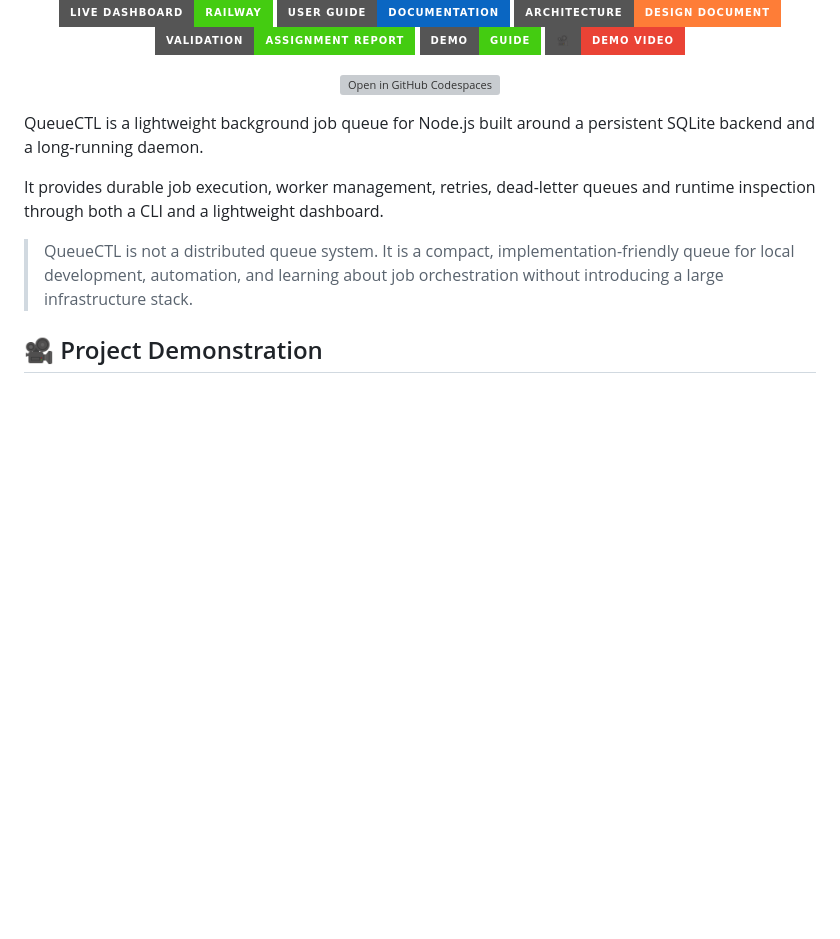
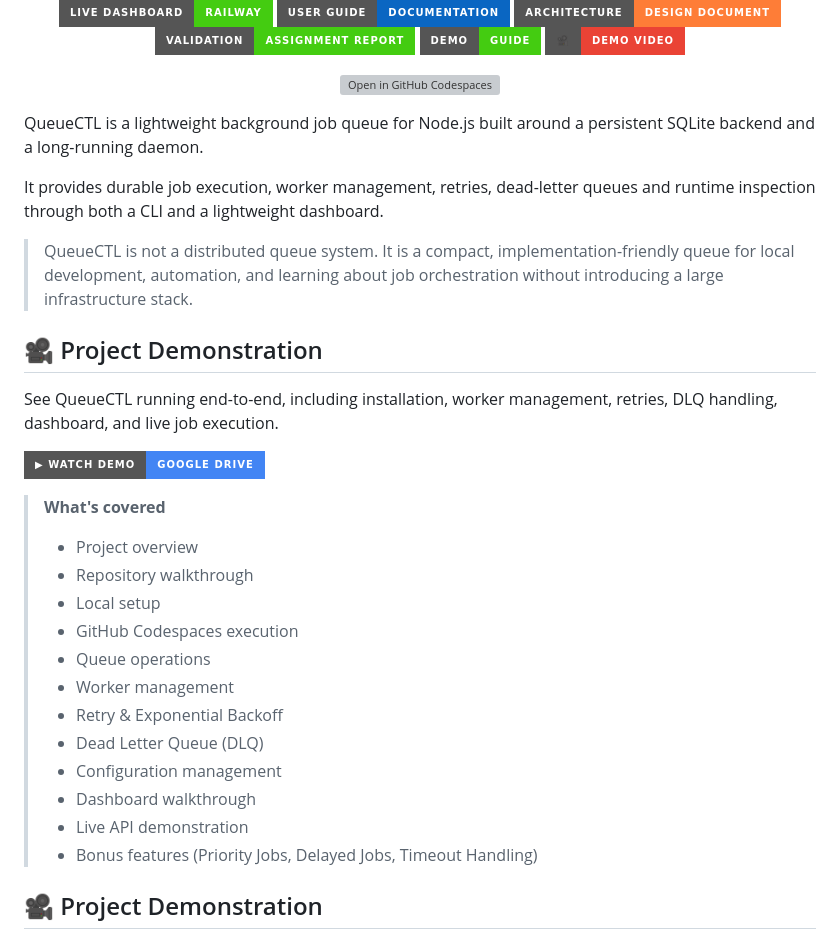
Before and after one commit to shaurya1606/flam-software-intern-project, a Markdown page: README.md, the part around one of its changes. Rendered like a GitHub page; badges without logos; blank space fills up the shorter version; grey boxes are pictures that could not be loaded.

Commit message:
Update README and add demo guide

```diff
--- a/README.md
+++ b/README.md
@@ -60,11 +60,37 @@
 </p>
 
 
+
 QueueCTL is a lightweight background job queue for Node.js built around a persistent SQLite backend and a long-running daemon.
 
 It provides durable job execution, worker management, retries, dead-letter queues and runtime inspection through both a CLI and a lightweight dashboard.
 
 > QueueCTL is not a distributed queue system. It is a compact, implementation-friendly queue for local development, automation, and learning about job orchestration without introducing a large infrastructure stack.
+
+## 🎥 Project Demonstration
+
+See QueueCTL running end-to-end, including installation, worker management, retries, DLQ handling, dashboard, and live job execution.
+
+<p align="center">
+
+[![Watch Demo](https://img.shields.io/badge/▶%20Watch%20Demo-Google%20Drive-4285F4?style=for-the-badge&logo=google-drive&logoColor=white)](https://drive.google.com/file/d/1Qem70Ic72vVo38wqdKxafCSAmEWHFq1P/view?usp=sharing)
+
+</p>
+
+> **What's covered**
+>
+> - Project overview
+> - Repository walkthrough
+> - Local setup
+> - GitHub Codespaces execution
+> - Queue operations
+> - Worker management
+> - Retry & Exponential Backoff
+> - Dead Letter Queue (DLQ)
+> - Configuration management
+> - Dashboard walkthrough
+> - Live API demonstration
+> - Bonus features (Priority Jobs, Delayed Jobs, Timeout Handling)
 
 ## 🎥 Project Demonstration
 
```
Also changed, not shown: other parts of README.md (+2 -0 lines), docs/DEMO_GUIDE.md (line endings or trailing spaces).
